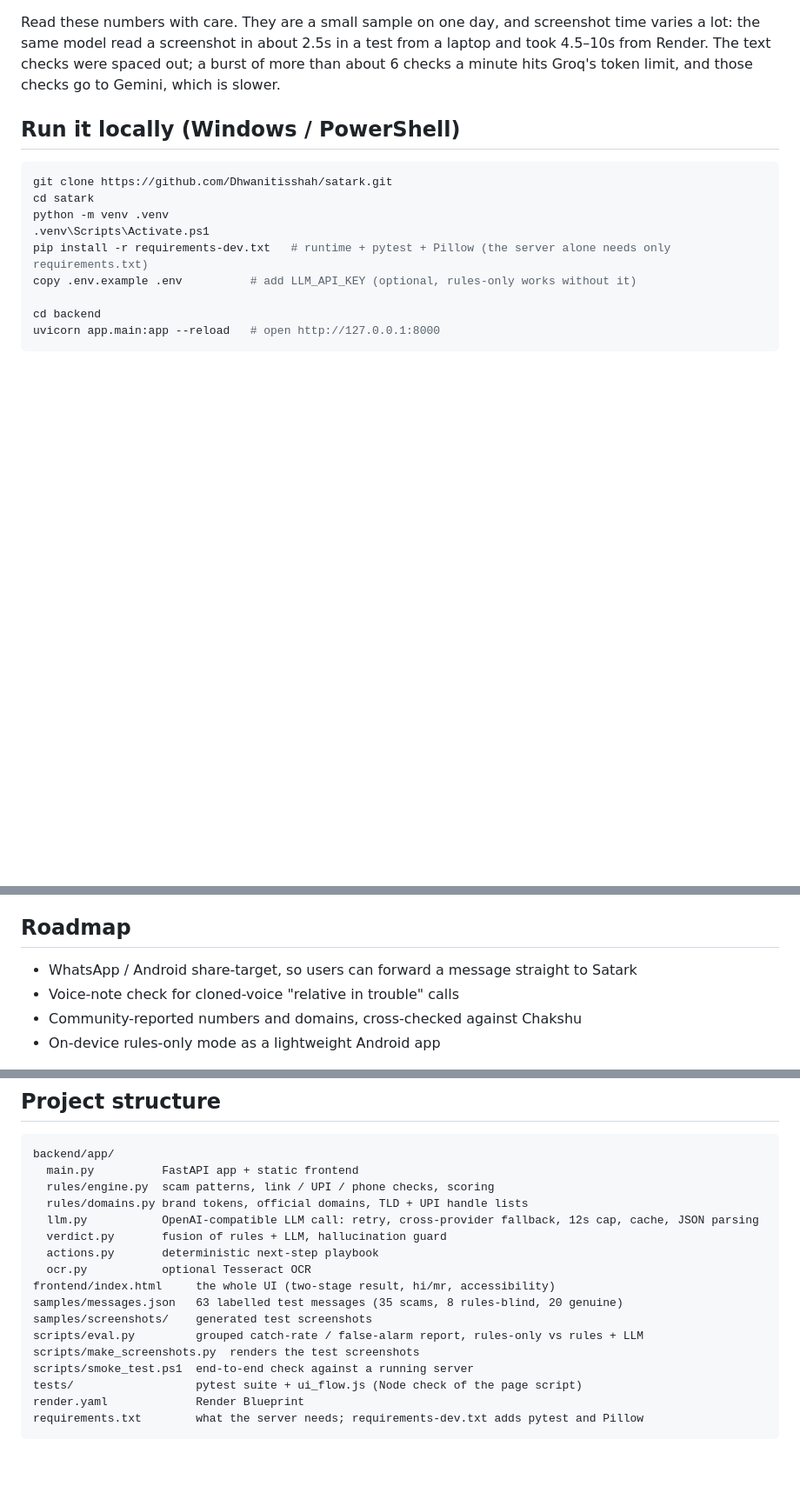
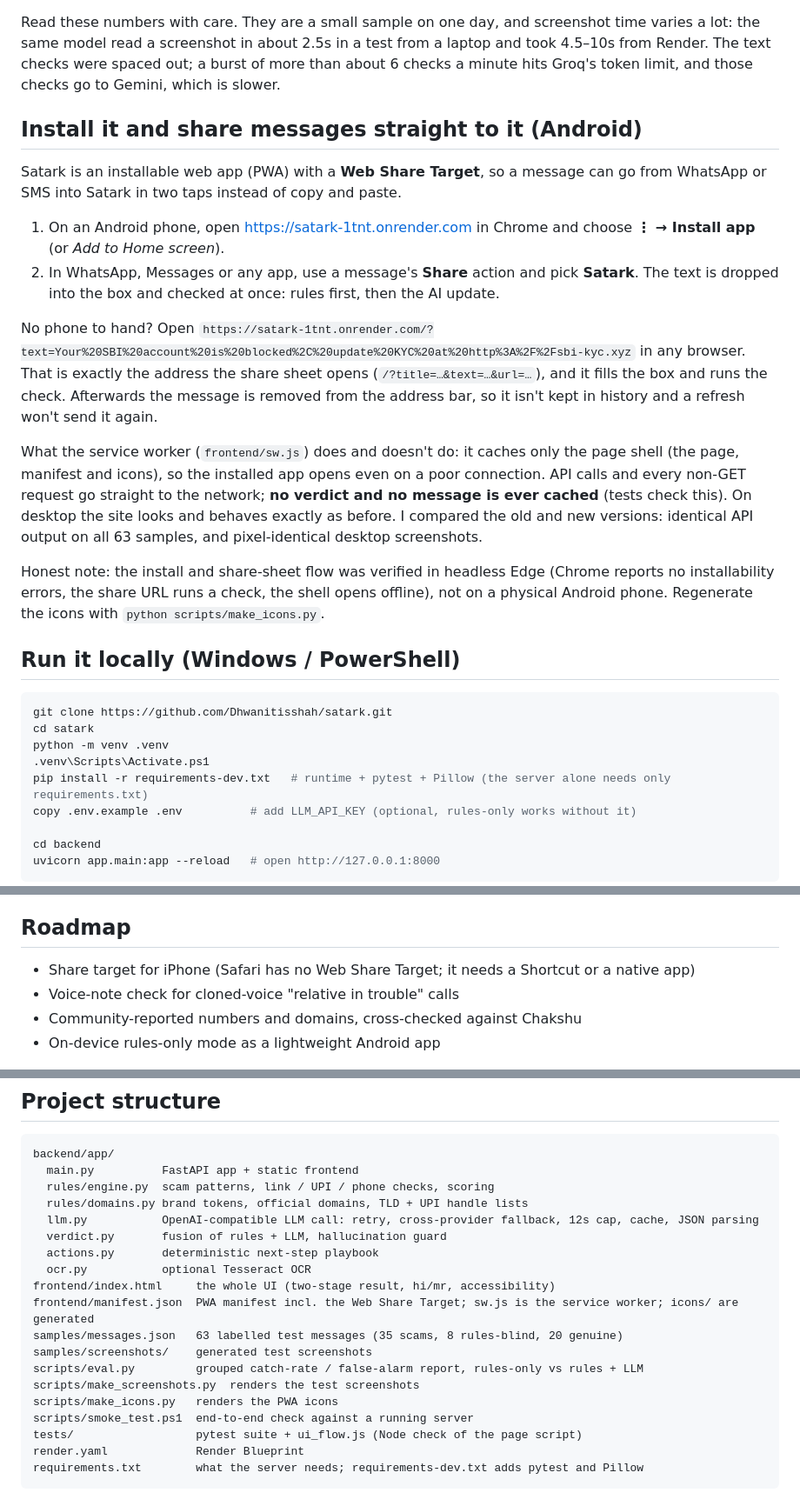
Before and after one commit to Dhwanitisshah/satark, a Markdown page: README.md, 3 parts joined by grey strips. Shown at 87% size. GitHub-like rendering; blank space fills up the shorter version.

Commit message:
README: how to install Satark and share a message to it (Android)
Co-Authored-By: Claude Sonnet 5.5 <noreply@anthropic.com>

````diff
--- a/README.md
+++ b/README.md
@@ -143,6 +143,31 @@ Read these numbers with care. They are a small sample on one day, and screenshot
 a screenshot in about 2.5s in a test from a laptop and took 4.5–10s from Render. The text checks were spaced out; a
 burst of more than about 6 checks a minute hits Groq's token limit, and those checks go to Gemini, which is slower.
 
+## Install it and share messages straight to it (Android)
+
+Satark is an installable web app (PWA) with a **Web Share Target**, so a message can go from WhatsApp or SMS into
+Satark in two taps instead of copy and paste.
+
+1. On an Android phone, open https://satark-1tnt.onrender.com in Chrome and choose **⋮ → Install app** (or *Add to
+   Home screen*).
+2. In WhatsApp, Messages or any app, use a message's **Share** action and pick **Satark**. The text is dropped
+   into the box and checked at once: rules first, then the AI update.
+
+No phone to hand? Open `https://satark-1tnt.onrender.com/?text=Your%20SBI%20account%20is%20blocked%2C%20update%20KYC%20at%20http%3A%2F%2Fsbi-kyc.xyz`
+in any browser. That is exactly the address the share sheet opens (`/?title=…&text=…&url=…`), and it fills the box
+and runs the check. Afterwards the message is removed from the address bar, so it isn't kept in history and a
+refresh won't send it again.
+
+What the service worker (`frontend/sw.js`) does and doesn't do: it caches only the page shell (the page, manifest
+and icons), so the installed app opens even on a poor connection. API calls and every non-GET request go straight
+to the network; **no verdict and no message is ever cached** (tests check this). On desktop the site looks and
+behaves exactly as before. I compared the old and new versions: identical API output on all 63 samples, and
+pixel-identical desktop screenshots.
+
+Honest note: the install and share-sheet flow was verified in headless Edge (Chrome reports no installability
+errors, the share URL runs a check, the shell opens offline), not on a physical Android phone. Regenerate the icons
+with `python scripts/make_icons.py`.
+
 ## Run it locally (Windows / PowerShell)
 
 ```powershell
@@ -269,7 +294,7 @@ Check a deployment with `pwsh scripts\smoke_test.ps1 -Base https://<your-service
 
 ## Roadmap
 
-- WhatsApp / Android share-target, so users can forward a message straight to Satark
+- Share target for iPhone (Safari has no Web Share Target; it needs a Shortcut or a native app)
 - Voice-note check for cloned-voice "relative in trouble" calls
 - Community-reported numbers and domains, cross-checked against Chakshu
 - On-device rules-only mode as a lightweight Android app
@@ -286,10 +311,12 @@ backend/app/
   actions.py       deterministic next-step playbook
   ocr.py           optional Tesseract OCR
 frontend/index.html     the whole UI (two-stage result, hi/mr, accessibility)
+frontend/manifest.json  PWA manifest incl. the Web Share Target; sw.js is the service worker; icons/ are generated
 samples/messages.json   63 labelled test messages (35 scams, 8 rules-blind, 20 genuine)
 samples/screenshots/    generated test screenshots
 scripts/eval.py         grouped catch-rate / false-alarm report, rules-only vs rules + LLM
 scripts/make_screenshots.py  renders the test screenshots
+scripts/make_icons.py   renders the PWA icons
 scripts/smoke_test.ps1  end-to-end check against a running server
 tests/                  pytest suite + ui_flow.js (Node check of the page script)
 render.yaml             Render Blueprint
````
